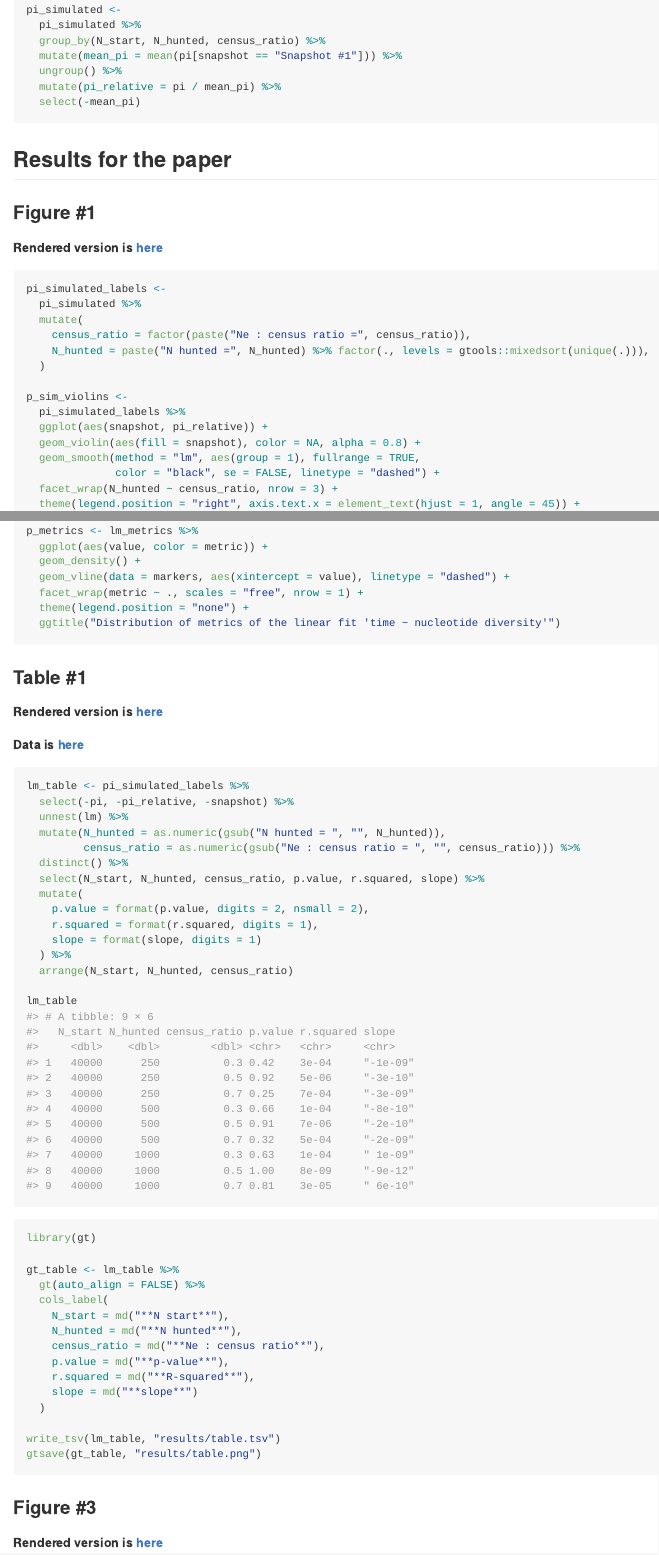
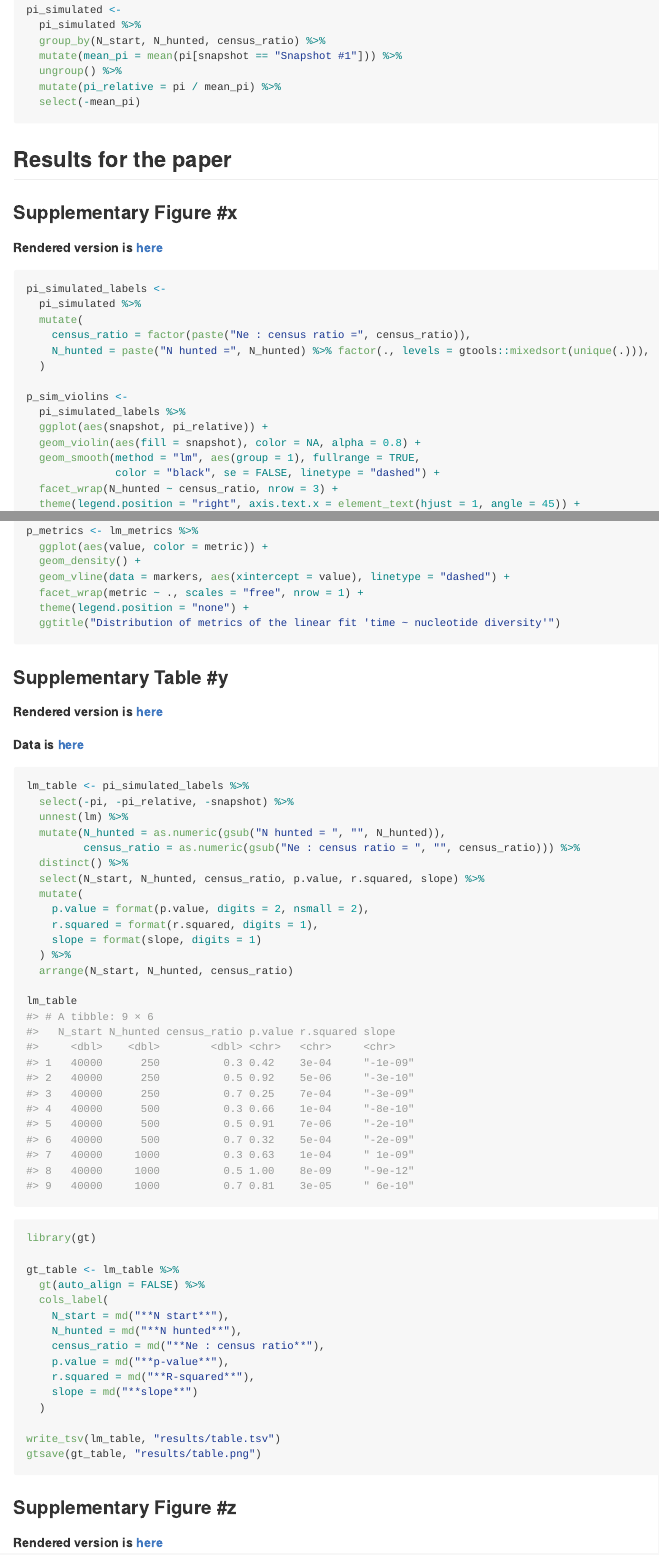
Before and after one commit to bodkan/beluga-simulations, an R Markdown document (README.Rmd): the page in a window 1100 px wide, from 3800 px down, and a second part further down, joined at a grey line. The pictures show the output file README.md that the author committed with the source, drawn offline in the style of GitHub; long lines of code are wrapped.

Commit message:
Rename headings

````diff
--- a/README.Rmd
+++ b/README.Rmd
@@ -388,7 +388,7 @@ pi_simulated <-
 
 ## Results for the paper
 
-### Figure #1
+### Supplementary Figure #x
 
 **Rendered version is [here](results/sim_violins.pdf)**
 
@@ -444,7 +444,7 @@ p_metrics <- lm_metrics %>%
   ggtitle("Distribution of metrics of the linear fit 'time ~ nucleotide diversity'")
 ```
 
-### Table #1
+### Supplementary Table #y
 
 **Rendered version is [here](results/table.png)**
 
@@ -486,7 +486,7 @@ write_tsv(lm_table, "results/table.tsv")
 gtsave(gt_table, "results/table.png")
 ```
 
-### Figure #3
+### Supplementary Figure #z
 
 **Rendered version is [here](results/model.pdf)**
 
````
Also changed, not shown: README.md, results/model.pdf, results/sim_violins.pdf.
